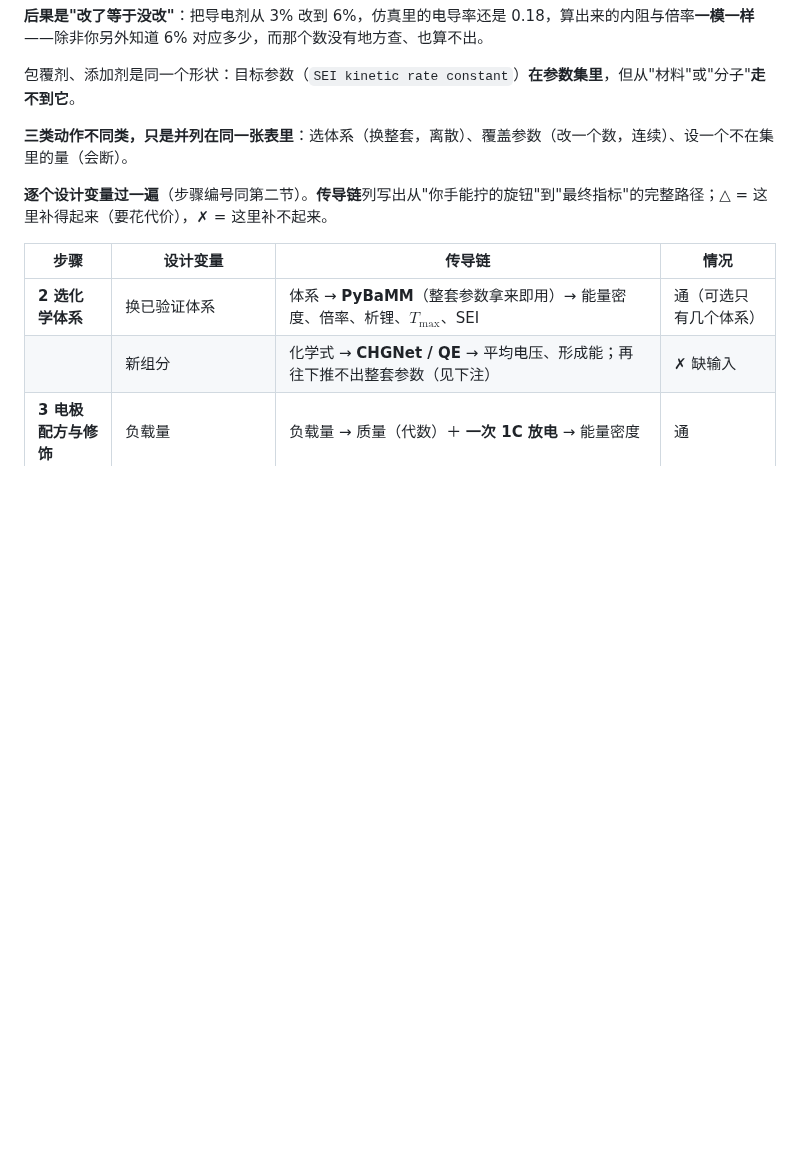
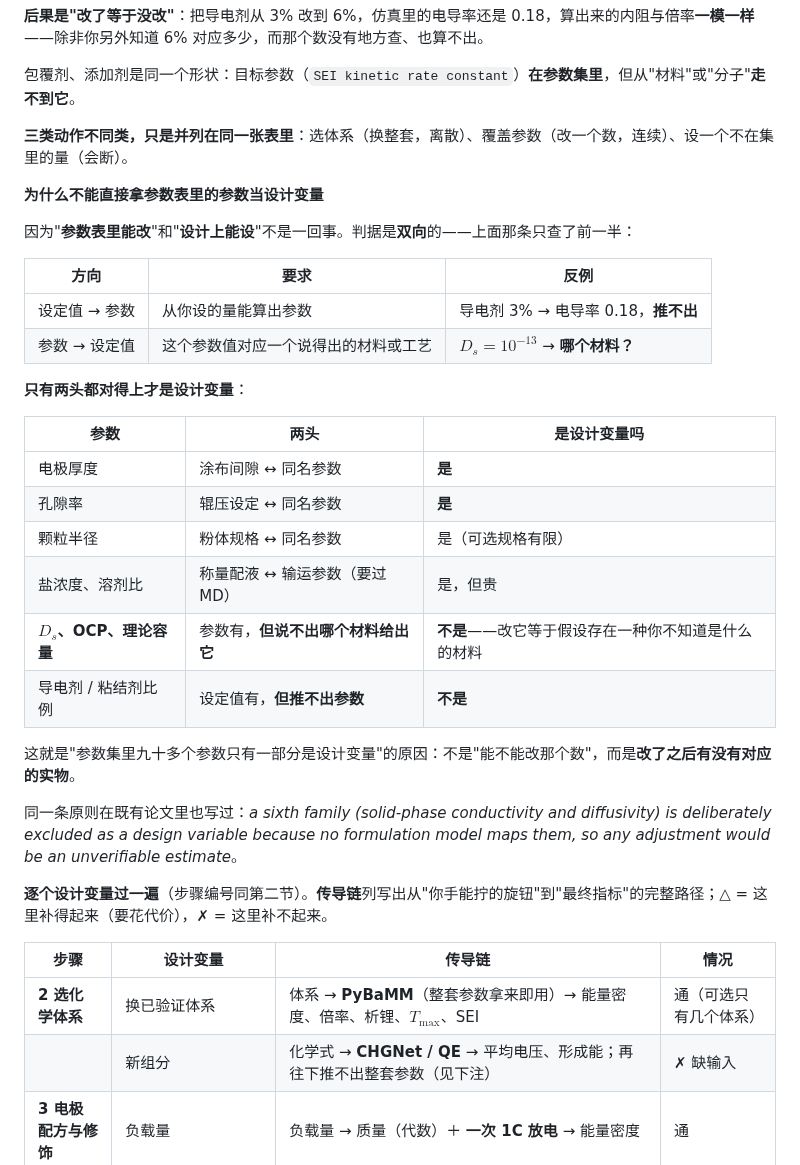
Before and after one commit to wangyuanxty/BatteryDesignAgent, a Markdown page: docs/battery-design-map.md, the part around the change. GitHub-like rendering; blank space fills up the shorter version.

Commit message:
docs: 补判据的另一半——为什么不能直接拿参数表的参数当设计变量
用户问"不直接使用可以调节的体系参数做设计变量的理由是什么"。

文档原来只写了单向判据（从设定值到仿真参数有没有路），漏了反向：

  设定值 → 参数   从你设的量能算出参数吗
                  反例：导电剂 3% → 电导率 0.18，推不出
  参数 → 设定值   这个参数值对应一个说得出的材料或工艺吗
                  反例：D_s = 1e-13 → 哪个材料？

只有两头都对得上才是设计变量：

  电极厚度 / 孔隙率      两头同名               是
  颗粒半径               粉体规格 ↔ 参数         是（规格有限）
  盐浓度 / 溶剂比        称量配液 ↔ 输运参数      是（要过 MD）
  D_s / OCP / 理论容量   参数有但说不出哪个材料  不是
  导电剂 / 粘结剂比例    设定值有但推不出参数    不是

所以"93 个参数只有一部分是设计变量"的原因不是"能不能改那个数"，
而是改了之后有没有对应的实物。

同一条原则既有论文里写过：固相电导率与扩散系数被明确排除在设计变量
之外，理由是"没有配方模型能映射到它们，任何调整都是无法验证的估计"。

```diff
--- a/docs/battery-design-map.md
+++ b/docs/battery-design-map.md
@@ -309,6 +309,30 @@ $$(\text{碳比例},\ \text{粘结剂比例},\ \text{粒径},\ \text{混合})\ \
 
 **三类动作不同类，只是并列在同一张表里**：选体系（换整套，离散）、覆盖参数（改一个数，连续）、设一个不在集里的量（会断）。
 
+**为什么不能直接拿参数表里的参数当设计变量**
+
+因为"**参数表里能改**"和"**设计上能设**"不是一回事。判据是**双向**的——上面那条只查了前一半：
+
+| 方向 | 要求 | 反例 |
+|---|---|---|
+| 设定值 → 参数 | 从你设的量能算出参数 | 导电剂 3% → 电导率 0.18，**推不出** |
+| 参数 → 设定值 | 这个参数值对应一个说得出的材料或工艺 | $D_s = 10^{-13}$ → **哪个材料？** |
+
+**只有两头都对得上才是设计变量**：
+
+| 参数 | 两头 | 是设计变量吗 |
+|---|---|---|
+| 电极厚度 | 涂布间隙 ↔ 同名参数 | **是** |
+| 孔隙率 | 辊压设定 ↔ 同名参数 | **是** |
+| 颗粒半径 | 粉体规格 ↔ 同名参数 | 是（可选规格有限） |
+| 盐浓度、溶剂比 | 称量配液 ↔ 输运参数（要过 MD） | 是，但贵 |
+| **$D_s$、OCP、理论容量** | 参数有，**但说不出哪个材料给出它** | **不是**——改它等于假设存在一种你不知道是什么的材料 |
+| 导电剂 / 粘结剂比例 | 设定值有，**但推不出参数** | **不是** |
+
+这就是"参数集里九十多个参数只有一部分是设计变量"的原因：不是"能不能改那个数"，而是**改了之后有没有对应的实物**。
+
+同一条原则在既有论文里也写过：*a sixth family (solid-phase conductivity and diffusivity) is deliberately excluded as a design variable because no formulation model maps them, so any adjustment would be an unverifiable estimate*。
+
 **逐个设计变量过一遍**（步骤编号同第二节）。**传导链**列写出从"你手能拧的旋钮"到"最终指标"的完整路径；**△** = 这里补得起来（要花代价），**✗** = 这里补不起来。
 
 | 步骤 | 设计变量 | 传导链 | 情况 |
```
